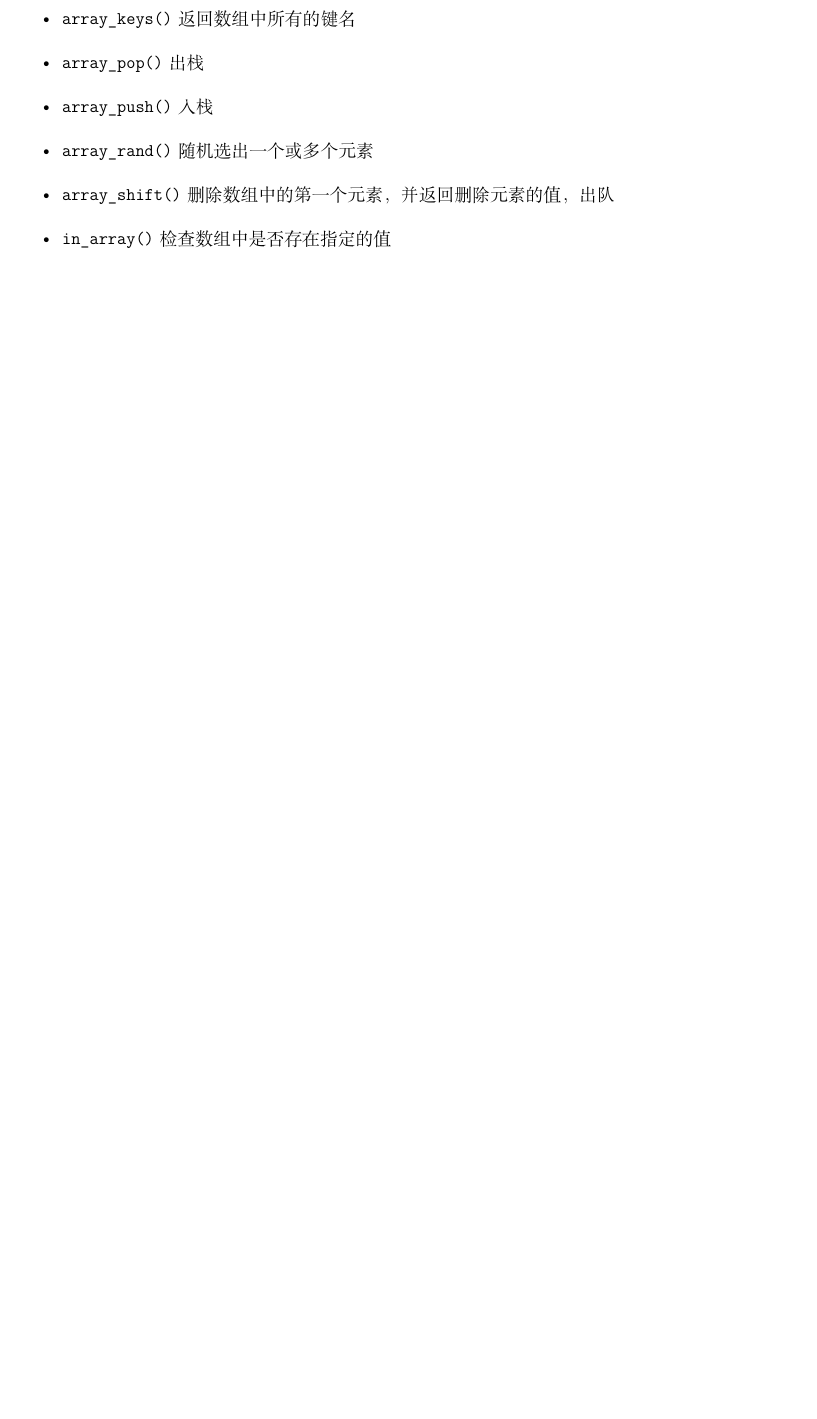
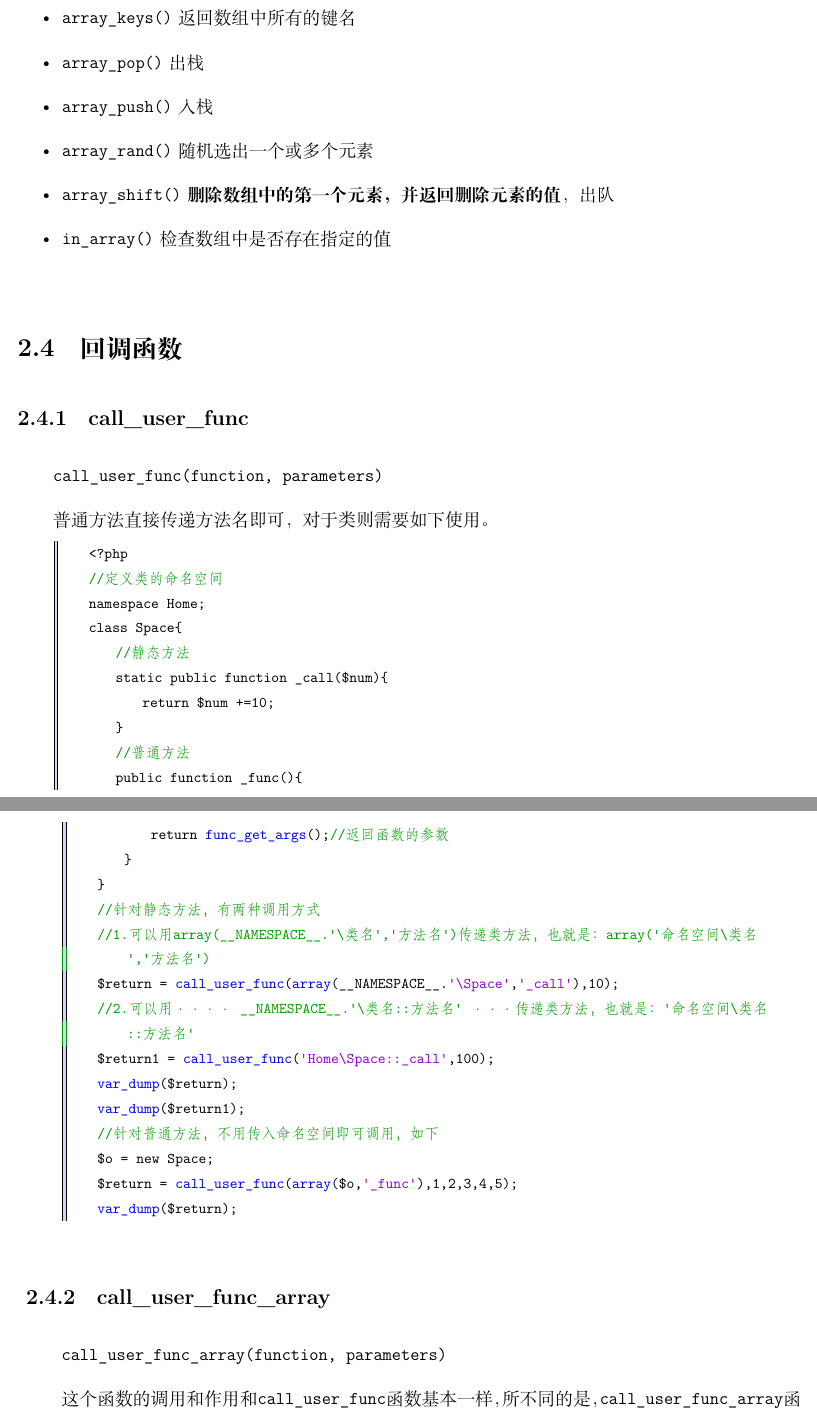
Before and after one commit to ctzhenghua/Documents_Language, a LaTeX book (__Scripts/PHP/PHP.tex): part of page 11 of 23 before the commit and two parts of pages 11 and 12 of 25 after it, the two joined at a grey line, cut so that both start at the same text, the shorter picture padded with empty space. Compiled offline with XeLaTeX.

Commit message:
Auto Committd by Scripts

```diff
--- a/__Scripts/PHP/PHP.tex
+++ b/__Scripts/PHP/PHP.tex
@@ -266,11 +266,49 @@
 				\item \verb|array_pop()| 出栈
 				\item \verb|array_push()| 入栈
 				\item \verb|array_rand()| 随机选出一个或多个元素
-				\item \verb|array_shift()| 删除数组中的第一个元素，并返回删除元素的值，出队
+				\item \verb|array_shift()| \textbf{删除数组中的第一个元素，并返回删除元素的值}，出队
 				\item \verb|in_array()| 检查数组中是否存在指定的值
 			\end{itemize}
 
 
+	\section{回调函数}
+		\subsection{call\_user\_func}
+			\verb|call_user_func(function, parameters)|
+
+			普通方法直接传递方法名即可，对于类则需要如下使用。
+
+			\begin{lstlisting}
+	<?php
+	//定义类的命名空间
+	namespace Home;
+	class Space{
+	    //静态方法
+	    static public function _call($num){
+	        return $num +=10;
+	    }
+	    //普通方法
+	    public function _func(){
+	        return func_get_args();//返回函数的参数
+	    }
+	}
+	//针对静态方法，有两种调用方式
+	//1.可以用array(__NAMESPACE__.'\类名','方法名')传递类方法，也就是：array('命名空间\类名','方法名')
+	$return = call_user_func(array(__NAMESPACE__.'\Space','_call'),10);
+	//2.可以用····    __NAMESPACE__.'\类名::方法名'    ···传递类方法，也就是：'命名空间\类名::方法名'
+	$return1 = call_user_func('Home\Space::_call',100);
+	var_dump($return);
+	var_dump($return1);
+	//针对普通方法，不用传入命名空间即可调用，如下
+	$o = new Space;
+	$return = call_user_func(array($o,'_func'),1,2,3,4,5);
+	var_dump($return);
+			\end{lstlisting}
+		\subsection{call\_user\_func\_array}
+			\verb|call_user_func_array(function, parameters)|
+
+			这个函数的调用和作用和\verb|call_user_func|函数基本一样，所不同的是，\verb|call_user_func_array|函数只能传递两个参数，第一个是回调函数名，或者匿名函数，或者类方法，\textbf{第二个参数则是数组}.
+
+			\verb|call_user_func_array|是利用回调函数\textbf{处理数组}，而\verb|call_user_func|则是利用回调函数\textbf{处理字符串}，他们两个的根本差别就在这里了.
 	\section{字符串函数}
 		\begin{itemize}
 			\item \verb|explode()| 将字符串转化成数组
```
Also changed, not shown: __C++/C++_Basic/C++_Basic.tex (+3 -0 lines), __C++/C++_Basic/C++_Basic.pdf, __Scripts/PHP/PHP.pdf, 6 other files.
